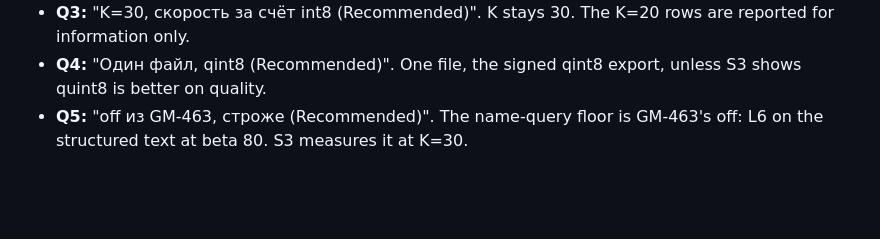
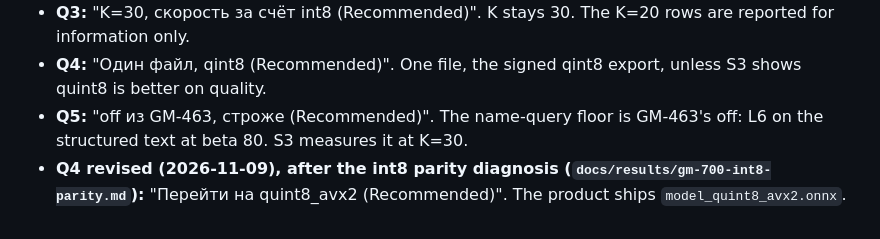
Before and after one commit to madmurdok/g-mesh, a Markdown page: docs/design/GM-700-rerank-speedup.md, the part around the change. Drawn GitHub-style; blank space fills up the shorter version.

```diff
--- a/docs/design/GM-700-rerank-speedup.md
+++ b/docs/design/GM-700-rerank-speedup.md
@@ -497,3 +497,4 @@ Quoted verbatim from the owner's answers:
 - **Q3:** "K=30, скорость за счёт int8 (Recommended)". K stays 30. The K=20 rows are reported for information only.
 - **Q4:** "Один файл, qint8 (Recommended)". One file, the signed qint8 export, unless S3 shows quint8 is better on quality.
 - **Q5:** "off из GM-463, строже (Recommended)". The name-query floor is GM-463's off: L6 on the structured text at beta 80. S3 measures it at K=30.
+- **Q4 revised (2026-11-09), after the int8 parity diagnosis (`docs/results/gm-700-int8-parity.md`):** "Перейти на quint8_avx2 (Recommended)". The product ships `model_quint8_avx2.onnx`.
```
Also changed, not shown: docs/results/gm-700-int8-parity.md (+4 -0 lines).
